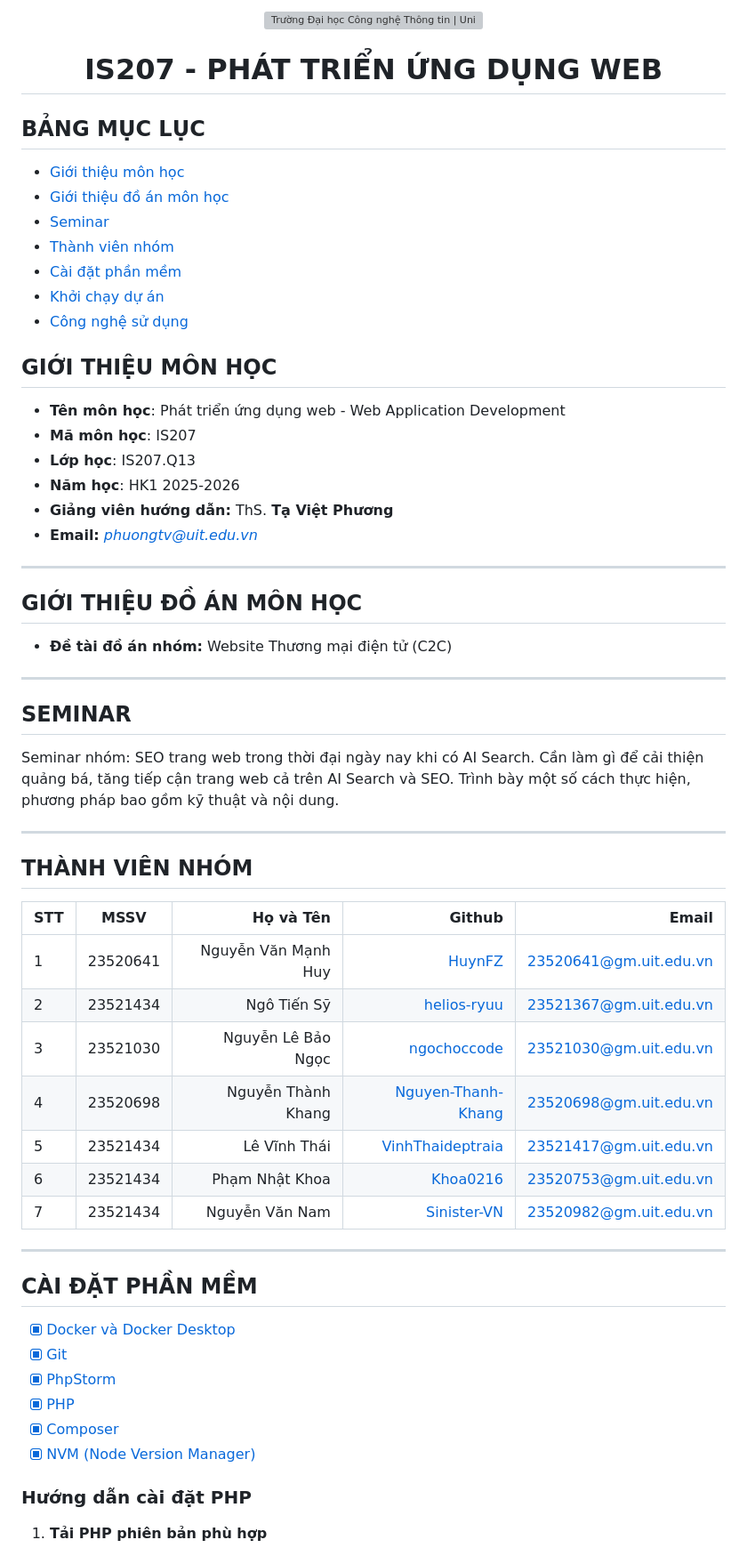
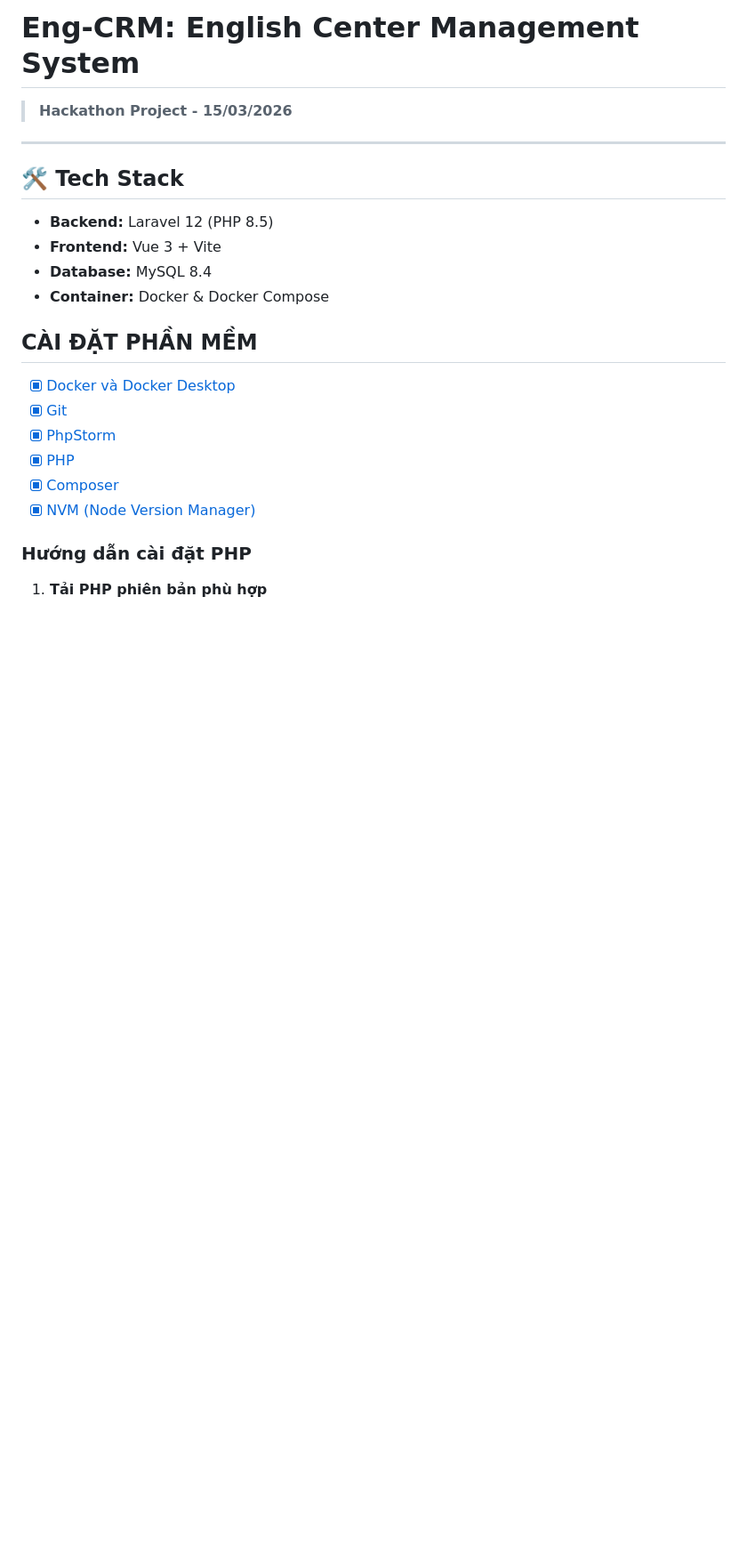
Before and after one commit to HuynFZ/Eng-crm, a Markdown page: README.md, the part around one of its changes. Shown at 89% size. Drawn GitHub-style; blank space fills up the shorter version; grey boxes are pictures that could not be loaded.

Commit message:
docs: hoàn thiện hướng dẫn cài đặt ban đầu

```diff
--- a/README.md
+++ b/README.md
@@ -1,52 +1,14 @@
-<p align="center">
-  <a href="https://www.uit.edu.vn/" title="Trường Đại học Công nghệ Thông tin">
-    <img src="https://i.imgur.com/WmMnSRt.png" alt="Trường Đại học Công nghệ Thông tin | University of Information Technology">
-  </a>
-</p>
-<h1 align="center"><b>IS207 - PHÁT TRIỂN ỨNG DỤNG WEB</b></h1>
+# Eng-CRM: English Center Management System
+> **Hackathon Project - 15/03/2026**
 
-## BẢNG MỤC LỤC
-* [Giới thiệu môn học](#giới-thiệu-môn-học)
-* [Giới thiệu đồ án môn học](#giới-thiệu-đồ-án-môn-học)
-* [Seminar](#seminar)
-* [Thành viên nhóm](#thành-viên-nhóm)
-* [Cài đặt phần mềm](#cài-đặt-phần-mềm)
-* [Khởi chạy dự án](#khởi-chạy-dự-án)
-* [Công nghệ sử dụng](#công-nghệ-sử-dụng)
-
-
-## GIỚI THIỆU MÔN HỌC
-* **Tên môn học**: Phát triển ứng dụng web - Web Application Development
-* **Mã môn học**: IS207
-* **Lớp học**: IS207.Q13
-* **Năm học**: HK1 2025-2026
-* **Giảng viên hướng dẫn:** ThS. **Tạ Việt Phương**
-* **Email:** *phuongtv@uit.edu.vn*
 
 ---
 
-## GIỚI THIỆU ĐỒ ÁN MÔN HỌC
-* **Đề tài đồ án nhóm:** Website Thương mại điện tử (C2C)
-
----
-
-## SEMINAR
-Seminar nhóm: SEO trang web trong thời đại ngày nay khi có AI Search. Cần làm gì để cải thiện quảng bá, tăng tiếp cận trang web cả trên AI Search và SEO. Trình bày một số cách thực hiện, phương pháp bao gồm kỹ thuật và nội dung.
-
----
-
-## THÀNH VIÊN NHÓM
-| STT |   MSSV   |           Họ và Tên |                                                      Github |                  Email |
-|-----|:--------:|--------------------:|------------------------------------------------------------:|-----------------------:|
-| 1   | 23520641 | Nguyễn Văn Mạnh Huy |                         [HuynFZ](https://github.com/HuynFZ) | 23520641@gm.uit.edu.vn |
-| 2   | 23521434 |         Ngô Tiến Sỹ |               [helios-ryuu](https://github.com/helios-ryuu) | 23521367@gm.uit.edu.vn |
-| 3   | 23521030 |  Nguyễn Lê Bảo Ngọc |               [ngochoccode](https://github.com/ngochoccode) | 23521030@gm.uit.edu.vn |
-| 4   | 23520698 |  Nguyễn Thành Khang | [Nguyen-Thanh-Khang](https://github.com/Nguyen-Thanh-Khang) | 23520698@gm.uit.edu.vn |
-| 5   | 23521434 |        Lê Vĩnh Thái |     [VinhThaideptraia](https://github.com/VinhThaideptraia) | 23521417@gm.uit.edu.vn |
-| 6   | 23521434 |      Phạm Nhật Khoa |                     [Khoa0216](https://github.com/Khoa0216) | 23520753@gm.uit.edu.vn |
-| 7   | 23521434 |      Nguyễn Văn Nam |               [Sinister-VN](https://github.com/Sinister-VN) | 23520982@gm.uit.edu.vn |
-
----
+## 🛠 Tech Stack
+- **Backend:** Laravel 12 (PHP 8.5)
+- **Frontend:** Vue 3 + Vite
+- **Database:** MySQL 8.4
+- **Container:** Docker & Docker Compose
 
 ## CÀI ĐẶT PHẦN MỀM
 - [X] [Docker và Docker Desktop](https://www.docker.com/)
```
Also changed, not shown: other parts of README.md (+63 -161 lines).
